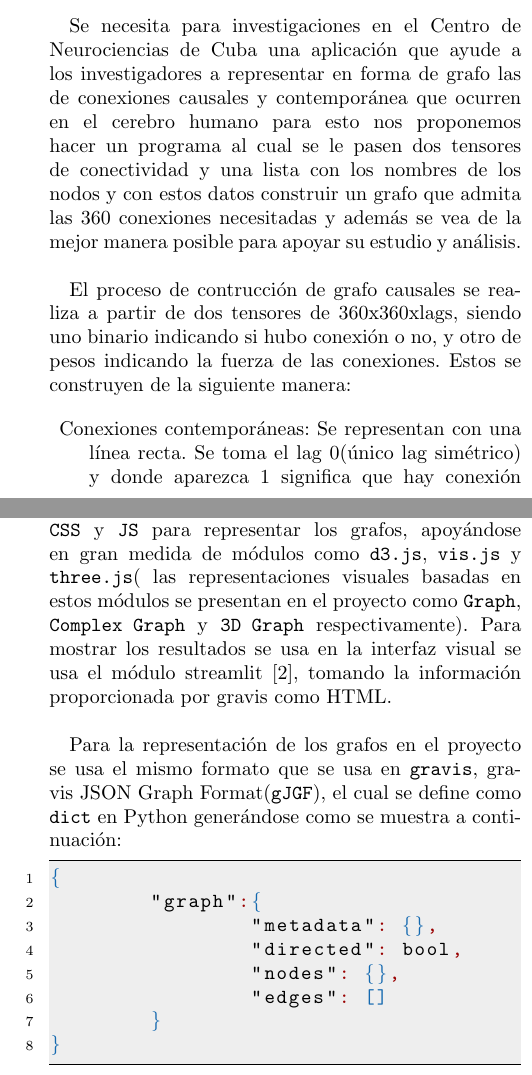
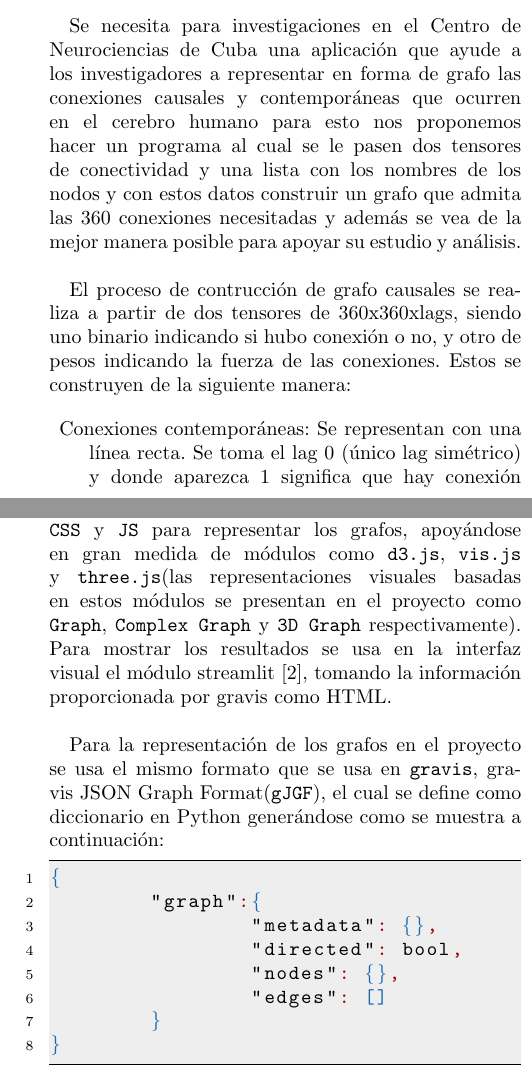
Before and after one commit to dfiallo35/CausalFlow, a LaTeX paper (documentation/document.tex): two parts of the columns of pages 1 and 3 of 4, joined at a grey line, cut so that both start at the same text. Compiled offline with pdfLaTeX.

Commit message:
last update documents

```diff
--- a/documentation/document.tex
+++ b/documentation/document.tex
@@ -195,17 +195,30 @@ To access the source code of the project go to:  $\href{https://github.com/dioni
 \section*{Introducción}\label{sec:intro}
 %-----------------------------------------------------------------------------------
 
-Se necesita para investigaciones en el Centro de Neurociencias de Cuba una aplicación que ayude a los investigadores a representar en forma de grafo las de conexiones causales y contemporánea que ocurren en el cerebro humano para esto nos proponemos hacer un programa al cual se le pasen dos tensores de conectividad y una lista con los nombres de los nodos y con estos datos construir un grafo que admita las 360 conexiones necesitadas y además se vea de la mejor manera posible para apoyar su estudio y análisis.\\
+Se necesita para investigaciones en el Centro de Neurociencias de Cuba una aplicación que ayude
+a los investigadores a representar en forma de grafo las conexiones causales y contemporáneas
+que ocurren en el cerebro humano para esto nos proponemos hacer un programa al cual se le pasen
+dos tensores de conectividad y una lista con los nombres de los nodos y con estos datos construir
+un grafo que admita las 360 conexiones necesitadas y además se vea de la mejor manera posible
+para apoyar su estudio y análisis.\\
 
-El proceso de contrucción de grafo causales se realiza a partir de dos tensores de 360x360xlags, siendo uno binario indicando si hubo conexión o no, y otro de pesos indicando la fuerza de las conexiones. Estos se construyen de la siguiente manera:
+El proceso de contrucción de grafo causales se realiza a partir de dos tensores de 360x360xlags,
+siendo uno binario indicando si hubo conexión o no, y otro de pesos indicando la fuerza de las
+conexiones. Estos se construyen de la siguiente manera:
 
 \begin{description}
 
 
-\item	Conexiones contemporáneas: Se representan con una línea recta. Se toma el lag 0(único lag simétrico) y donde aparezca 1 significa que hay conexión entre los nodos (i, j), mientras que el color de la conexión que se traza viene dado por el valor de la matriz de peso en la posición (i, j).\\
+\item	Conexiones contemporáneas: Se representan con una línea recta. Se toma el lag 0
+(único lag simétrico) y donde aparezca 1 significa que hay conexión entre los nodos (i, j),
+mientras que el color de la conexión que se traza viene dado por el valor de la matriz de peso
+en la posición (i, j).\\
 
-\item	Lagged connections o causalidad: Se representan con flechas. Para el resto de lags se busca igualmente si hay un 1 en el tensor binario de
-lag$\neq $0 y se construye una flecha del nodo i al j con la intensidad dada por el promedio de los valores de la matriz de pesos en los lags donde hubo conexión, además de especificar los lags con conexión.\\
+\item	Lagged connections o causalidad: Se representan con flechas. Para el resto de lags se
+busca igualmente si hay un 1 en el tensor binario de
+lag$\neq $0 y se construye una flecha del nodo i al j con la intensidad dada por el promedio
+de los valores de la matriz de pesos en los lags donde hubo conexión, además de especificar
+los lags con conexión.\\
 
 \end{description}
 
@@ -251,12 +267,12 @@ El proyecto se encuentra programado en su totalidad en Python. Para la graficaci
 se usa el módulo gravis \cite{gv}; su nombre significa \texttt{graph visualization}, visualización de grafos,
 y como su nombre indica, está destinado a la creación de grafos interactivos en 2d y 3d.
 Usa tecnologías como \texttt{HTML}, \texttt{CSS} y \texttt{JS} para representar los grafos, apoyándose en gran medida de
-módulos como \texttt{d3.js}, \texttt{vis.js} y \texttt{three.js}( las representaciones visuales basadas en estos módulos
+módulos como \texttt{d3.js}, \texttt{vis.js} y \texttt{three.js}(las representaciones visuales basadas en estos módulos
 se presentan en el proyecto como \texttt{Graph}, \texttt{Complex Graph} y \texttt{3D Graph} respectivamente).
-Para mostrar los resultados se usa en la interfaz visual se usa el módulo streamlit \cite{st}, tomando la información proporcionada por gravis como HTML.\\
+Para mostrar los resultados se usa en la interfaz visual el módulo streamlit \cite{st}, tomando la información proporcionada por gravis como HTML.\\
 
 Para la representación de los grafos en el proyecto se usa el mismo formato que se usa en \texttt{gravis}, gravis JSON Graph Format(\texttt{gJGF}),
-el cual se define como \texttt{dict} en Python generándose como se muestra a continuación:
+el cual se define como diccionario en Python generándose como se muestra a continuación:
 
 \begin{lstlisting}[language=json,firstnumber=1]
 {
```
Also changed, not shown: documentation/document.tex (17 more changed lines), 5 other files.
